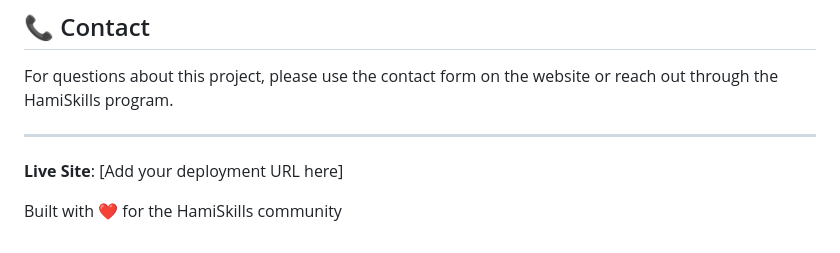
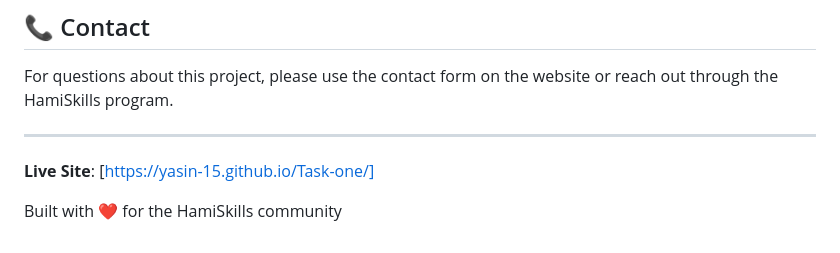
Before and after one commit to Yasin-15/Task-one, a Markdown page: README.md, the part around the change. Rendered like a GitHub page.

Commit message:
live deploy

```diff
--- a/README.md
+++ b/README.md
@@ -131,6 +131,6 @@ For questions about this project, please use the contact form on the website or
 
 ---
 
-**Live Site**: [Add your deployment URL here]
+**Live Site**: [https://yasin-15.github.io/Task-one/]
 
 Built with ❤️ for the HamiSkills community
```
